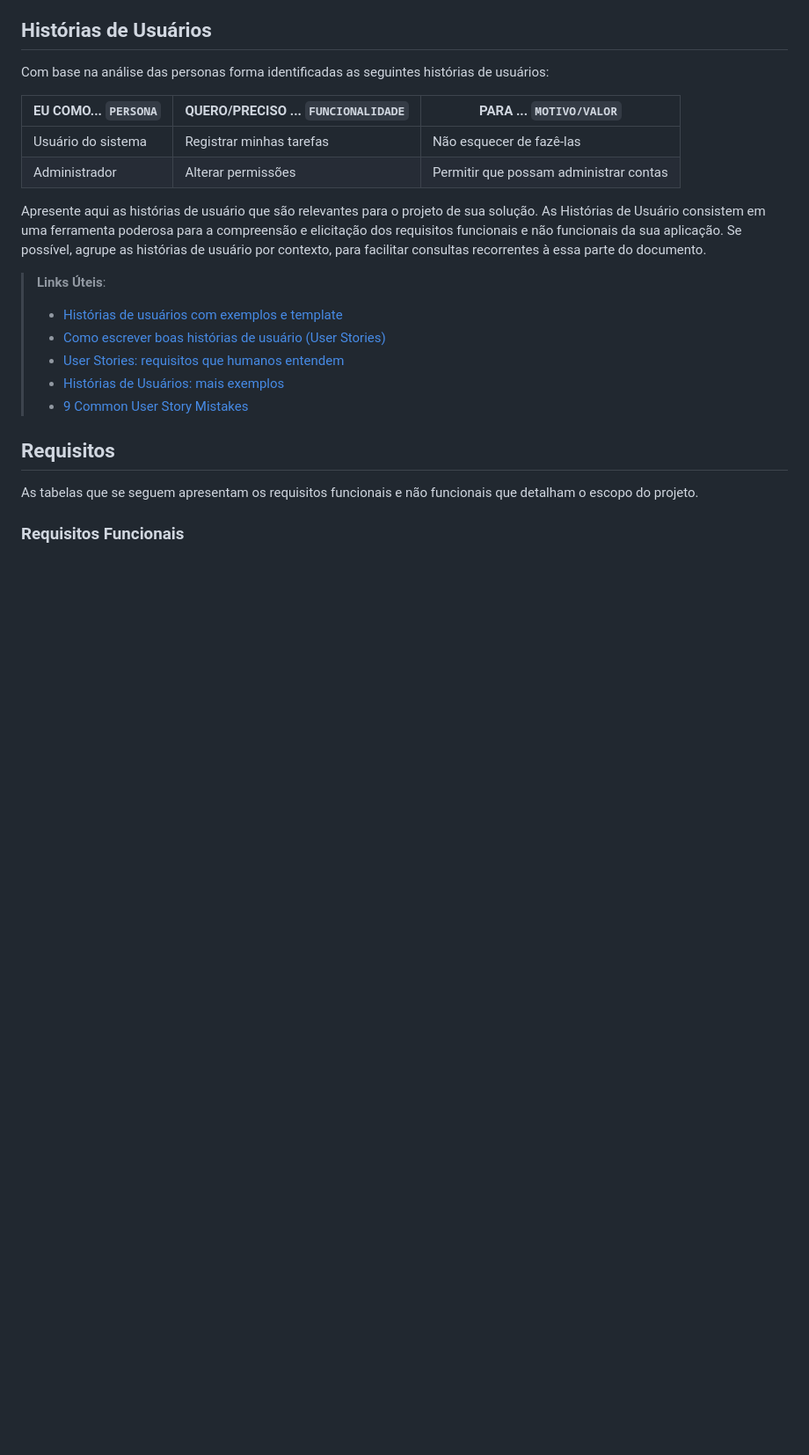
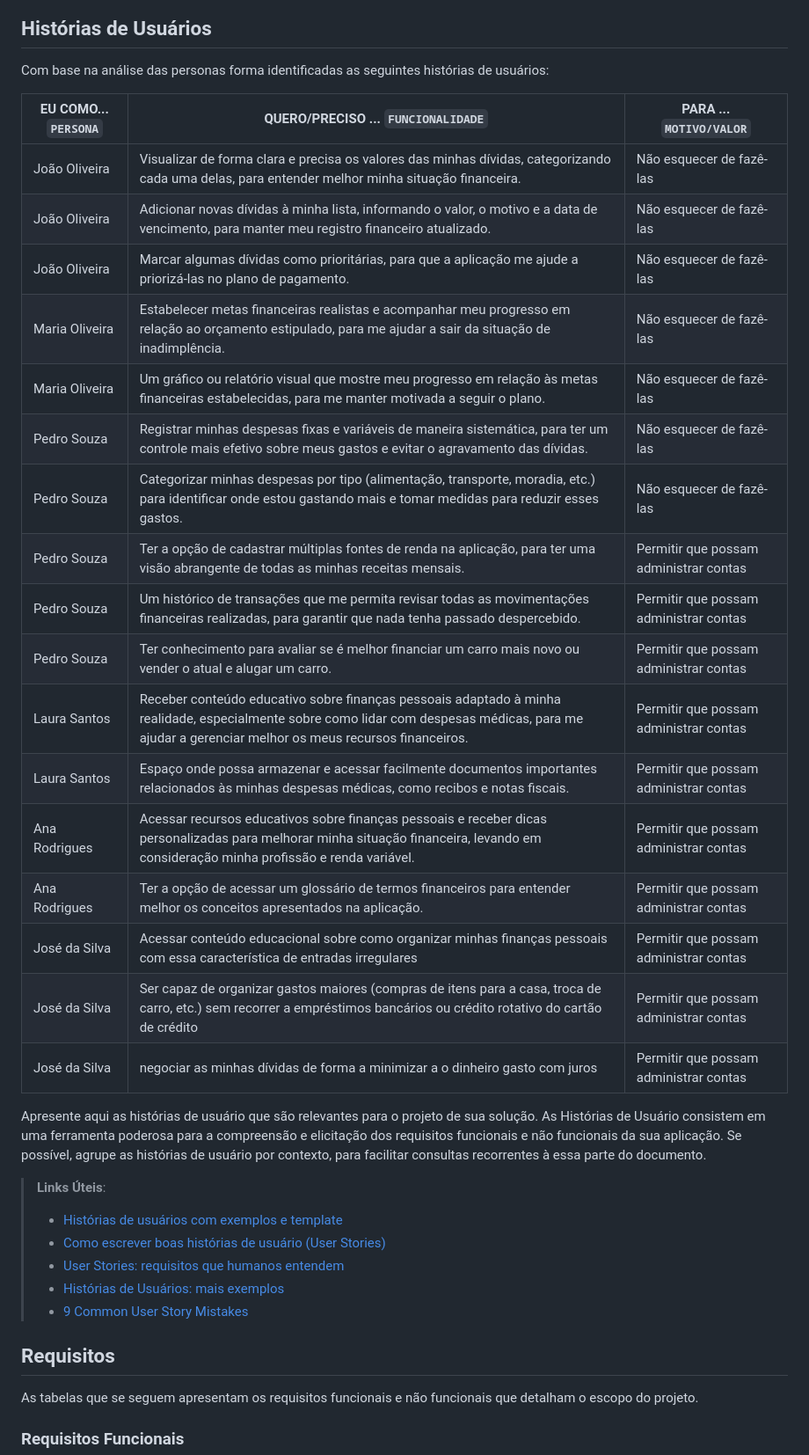
Before and after one commit to ICEI-PUC-Minas-PMV-SI/pmv-si-2024-1-pe1-t3-si_t3_app_web_1osem2024_gp03, a Markdown page: docs/02-Especificação do Projeto.md, the part around the change printed below. Shown: that part at 88% size. Rendered like a GitHub page; blank space fills up the shorter version.

Commit message:
chore: add personas and user stories

```diff
--- a/docs/02-Especificação do Projeto.md
+++ b/docs/02-Especificação do Projeto.md
@@ -28,8 +55,25 @@ Com base na análise das personas forma identificadas as seguintes histórias de
 
 |EU COMO... `PERSONA`| QUERO/PRECISO ... `FUNCIONALIDADE` |PARA ... `MOTIVO/VALOR`                 |
 |--------------------|------------------------------------|----------------------------------------|
-|Usuário do sistema  | Registrar minhas tarefas           | Não esquecer de fazê-las               |
-|Administrador       | Alterar permissões                 | Permitir que possam administrar contas |
+|João Oliveira       | Visualizar de forma clara e precisa os valores das minhas dívidas, categorizando cada uma delas, para entender melhor minha situação financeira.    | Não esquecer de fazê-las
+|João Oliveira       | Adicionar novas dívidas à minha lista, informando o valor, o motivo e a data de vencimento, para manter meu registro financeiro atualizado.         | Não esquecer de fazê-las               |
+|João Oliveira       | Marcar algumas dívidas como prioritárias, para que a aplicação me ajude a priorizá-las no plano de pagamento.| Não esquecer de fazê-las               |
+|Maria Oliveira      | Estabelecer metas financeiras realistas e acompanhar meu progresso em relação ao orçamento estipulado, para me ajudar a sair da situação de inadimplência.  | Não esquecer de fazê-las               |
+|Maria Oliveira      | Um gráfico ou relatório visual que mostre meu progresso em relação às metas financeiras estabelecidas, para me manter motivada a seguir o plano.           | Não esquecer de fazê-las               |
+|Pedro Souza         | Registrar minhas despesas fixas e variáveis de maneira sistemática, para ter um controle mais efetivo sobre meus gastos e evitar o agravamento das dívidas.           | Não esquecer de fazê-las               |
+|Pedro Souza         | Categorizar minhas despesas por tipo (alimentação, transporte, moradia, etc.) para identificar onde estou gastando mais e tomar medidas para reduzir esses gastos.           | Não esquecer de fazê-las               |
+|Pedro Souza         | Ter a opção de cadastrar múltiplas fontes de renda na aplicação, para ter uma visão abrangente de todas as minhas receitas mensais.                 | Permitir que possam administrar contas |
+|Pedro Souza         | Um histórico de transações que me permita revisar todas as movimentações financeiras realizadas, para garantir que nada tenha passado despercebido.                 | Permitir que possam administrar contas |
+|Pedro Souza         | Ter conhecimento para avaliar se é melhor financiar um carro mais novo ou vender o atual e alugar um carro.                | Permitir que possam administrar contas |
+|Laura Santos        | Receber conteúdo educativo sobre finanças pessoais adaptado à minha realidade, especialmente sobre como lidar com despesas médicas, para me ajudar a gerenciar melhor os meus recursos financeiros.      | Permitir que possam administrar contas |
+|Laura Santos        | Espaço onde possa armazenar e acessar facilmente documentos importantes relacionados às minhas despesas médicas, como recibos e notas fiscais.     | Permitir que possam administrar contas |
+|Ana Rodrigues       | Acessar recursos educativos sobre finanças pessoais e receber dicas personalizadas para melhorar minha situação financeira, levando em consideração minha profissão e renda variável.     | Permitir que possam administrar contas |
+|Ana Rodrigues       | Ter a opção de acessar um glossário de termos financeiros para entender melhor os conceitos apresentados na aplicação.     | Permitir que possam administrar contas |
+|José da Silva       | Acessar conteúdo educacional sobre como organizar minhas finanças pessoais com essa característica de entradas irregulares    | Permitir que possam administrar contas |
+|José da Silva       | Ser capaz de organizar gastos maiores (compras de itens para a casa, troca de carro, etc.) sem recorrer a empréstimos bancários ou crédito rotativo do cartão de crédito    | Permitir que possam administrar contas |
+|José da Silva       | negociar as minhas dívidas de forma a minimizar a o dinheiro gasto com juros    | Permitir que possam administrar contas |
+
+
 
 Apresente aqui as histórias de usuário que são relevantes para o projeto de sua solução. As Histórias de Usuário consistem em uma ferramenta poderosa para a compreensão e elicitação dos requisitos funcionais e não funcionais da sua aplicação. Se possível, agrupe as histórias de usuário por contexto, para facilitar consultas recorrentes à essa parte do documento.
 
```
Also changed, not shown: other parts of docs/02-Especificação do Projeto.md (+29 -2 lines).
